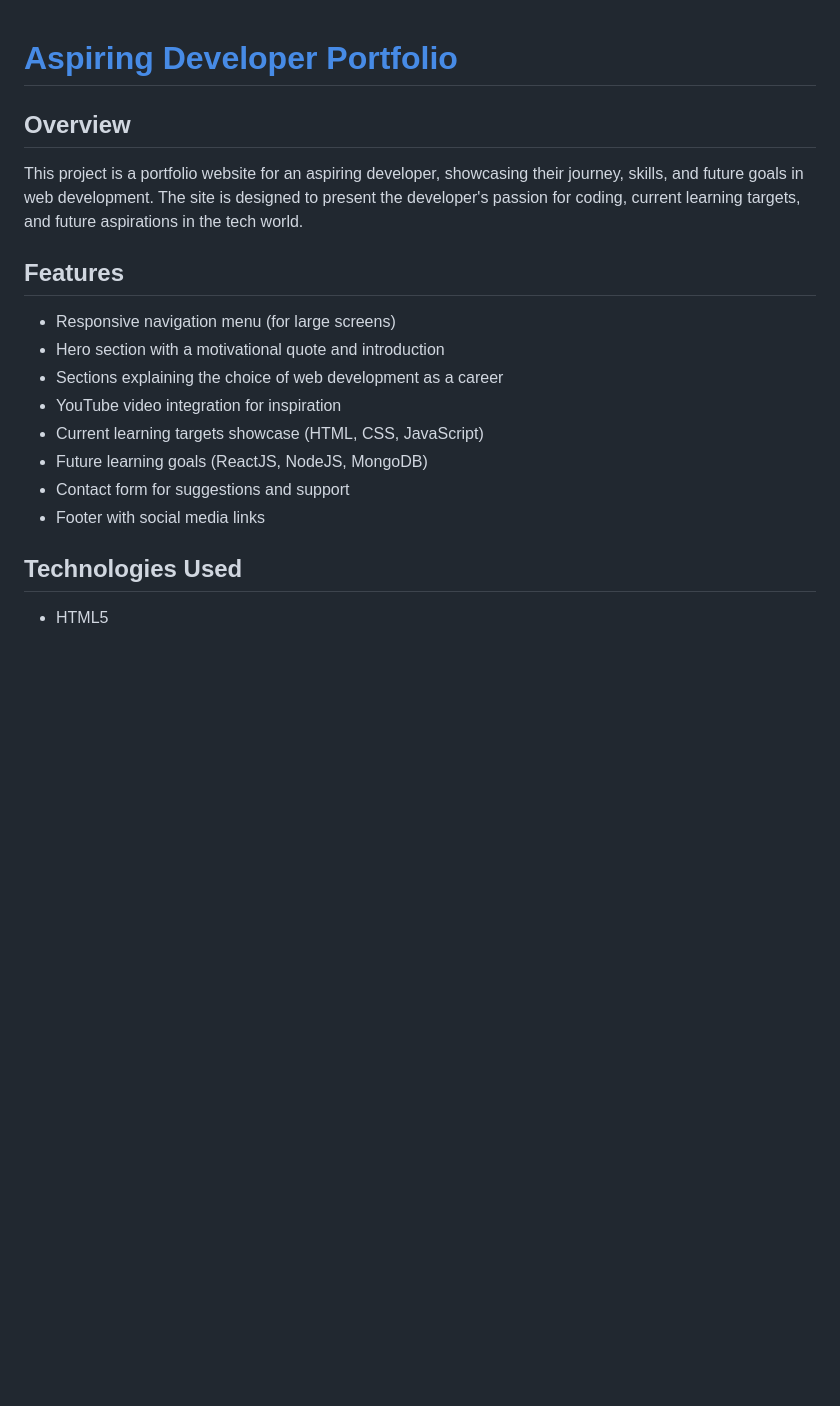
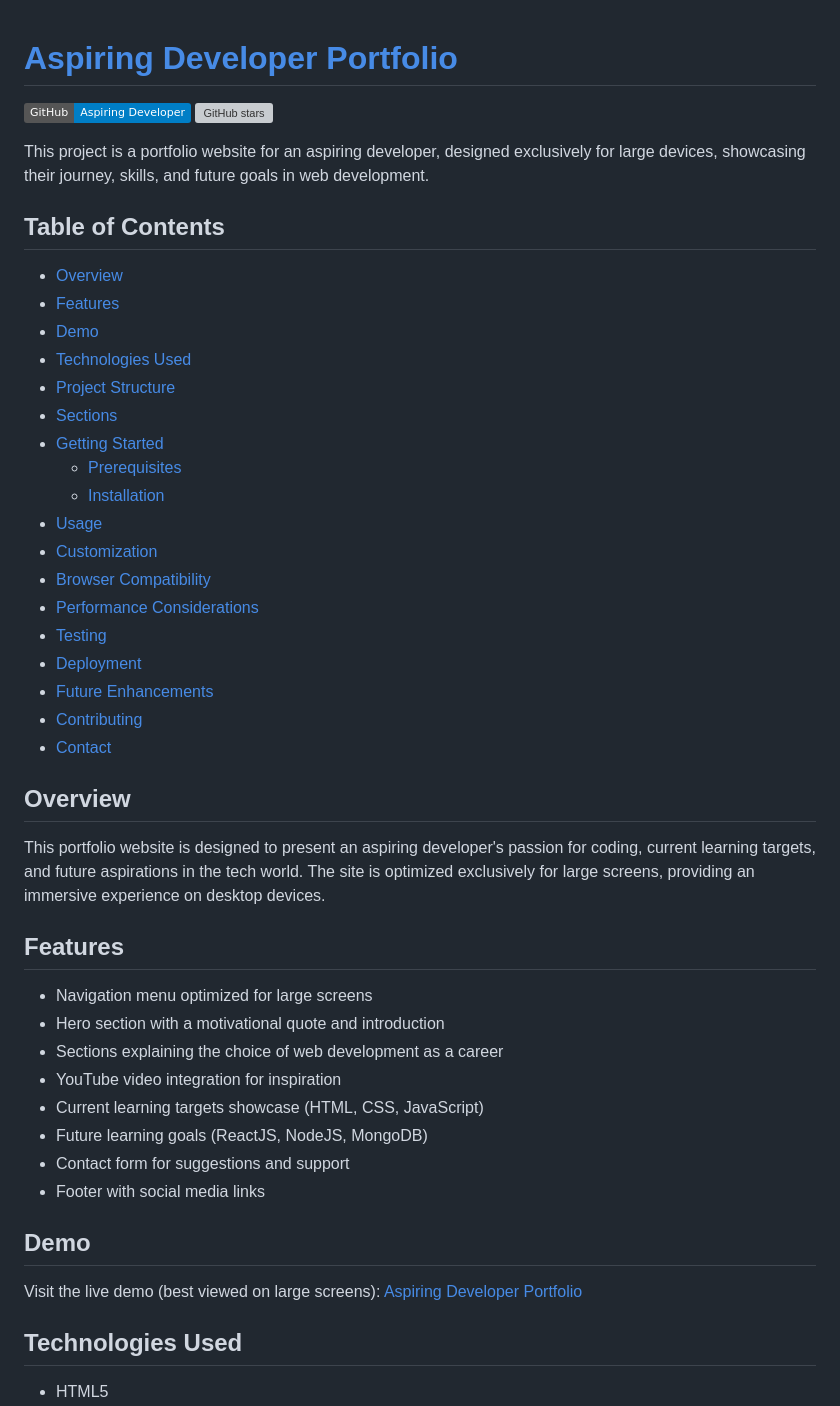
Before and after one commit to TheToriqul/Aspiring-Developer, a Markdown page: README.md, the part around the change printed below. Drawn GitHub-style; badges without logos; blank space fills up the shorter version; grey boxes are pictures that could not be loaded.

Commit message:
Chore: Readme Updated

```diff
--- a/README.md
+++ b/README.md
@@ -1,12 +1,37 @@
 # [Aspiring Developer Portfolio](https://thetoriqul.github.io/Aspiring-Developer/)
+
+[![GitHub](https://img.shields.io/badge/GitHub-Aspiring_Developer-blue?style=flat&logo=github)](https://github.com/TheToriqul/Aspiring-Developer)
+[![GitHub stars](https://img.shields.io/github/stars/TheToriqul/Aspiring-Developer?style=social)](https://github.com/TheToriqul/Aspiring-Developer/stargazers)
+
+This project is a portfolio website for an aspiring developer, designed exclusively for large devices, showcasing their journey, skills, and future goals in web development.
+
+## Table of Contents
+- [Overview](#overview)
+- [Features](#features)
+- [Demo](#demo)
+- [Technologies Used](#technologies-used)
+- [Project Structure](#project-structure)
+- [Sections](#sections)
+- [Getting Started](#getting-started)
+  - [Prerequisites](#prerequisites)
+  - [Installation](#installation)
+- [Usage](#usage)
+- [Customization](#customization)
+- [Browser Compatibility](#browser-compatibility)
+- [Performance Considerations](#performance-considerations)
+- [Testing](#testing)
+- [Deployment](#deployment)
+- [Future Enhancements](#future-enhancements)
+- [Contributing](#contributing)
+- [Contact](#contact)
 
 ## Overview
 
-This project is a portfolio website for an aspiring developer, showcasing their journey, skills, and future goals in web development. The site is designed to present the developer's passion for coding, current learning targets, and future aspirations in the tech world.
+This portfolio website is designed to present an aspiring developer's passion for coding, current learning targets, and future aspirations in the tech world. The site is optimized exclusively for large screens, providing an immersive experience on desktop devices.
 
 ## Features
 
-- Responsive navigation menu (for large screens)
+- Navigation menu optimized for large screens
 - Hero section with a motivational quote and introduction
 - Sections explaining the choice of web development as a career
 - YouTube video integration for inspiration
@@ -14,6 +39,10 @@ This project is a portfolio website for an aspiring developer, showcasing their
 - Future learning goals (ReactJS, NodeJS, MongoDB)
 - Contact form for suggestions and support
 - Footer with social media links
+
+## Demo
+
+Visit the live demo (best viewed on large screens): [Aspiring Developer Portfolio](https://thetoriqul.github.io/Aspiring-Developer/)
 
 ## Technologies Used
 
```
Also changed, not shown: other parts of README.md (+47 -22 lines).
